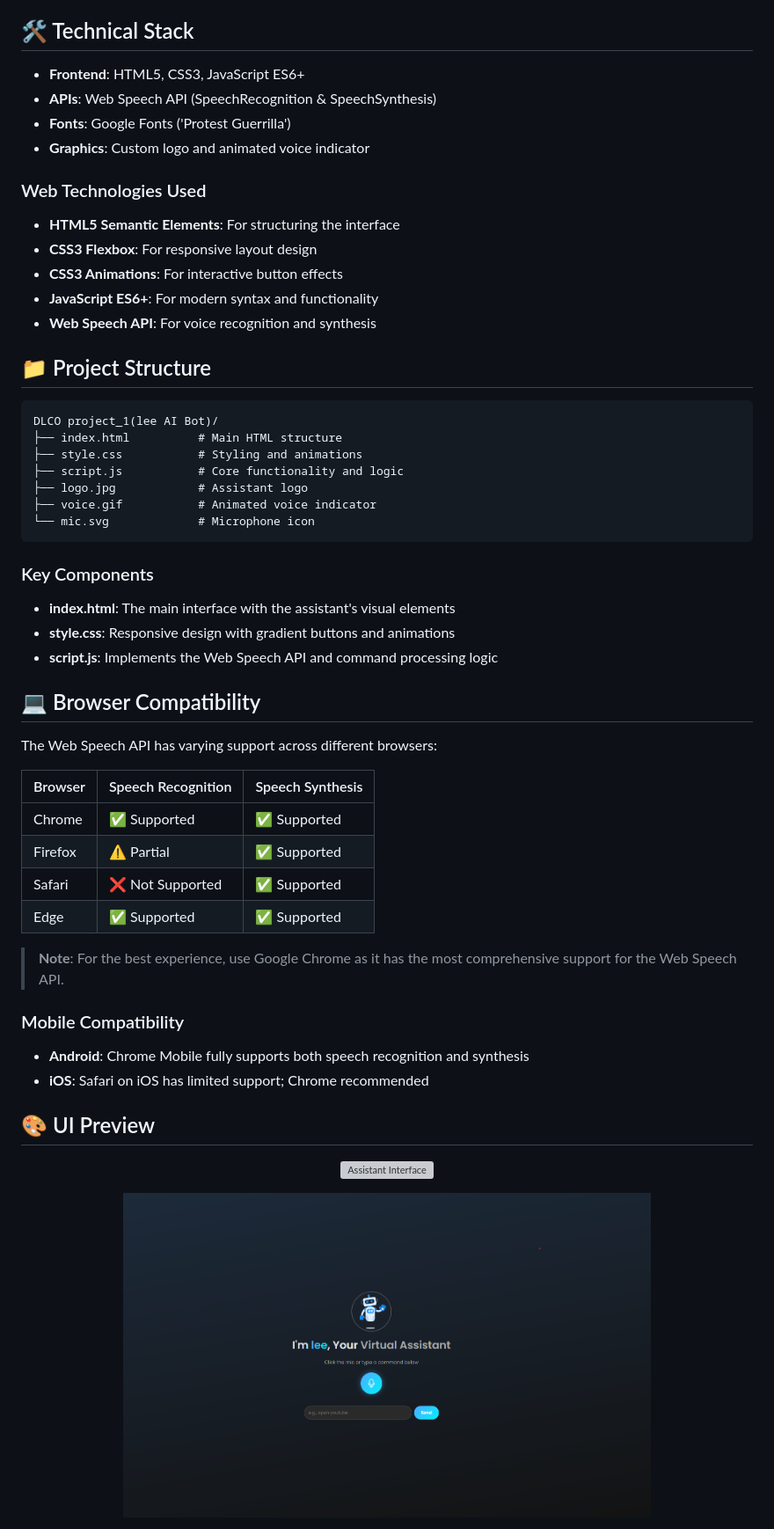
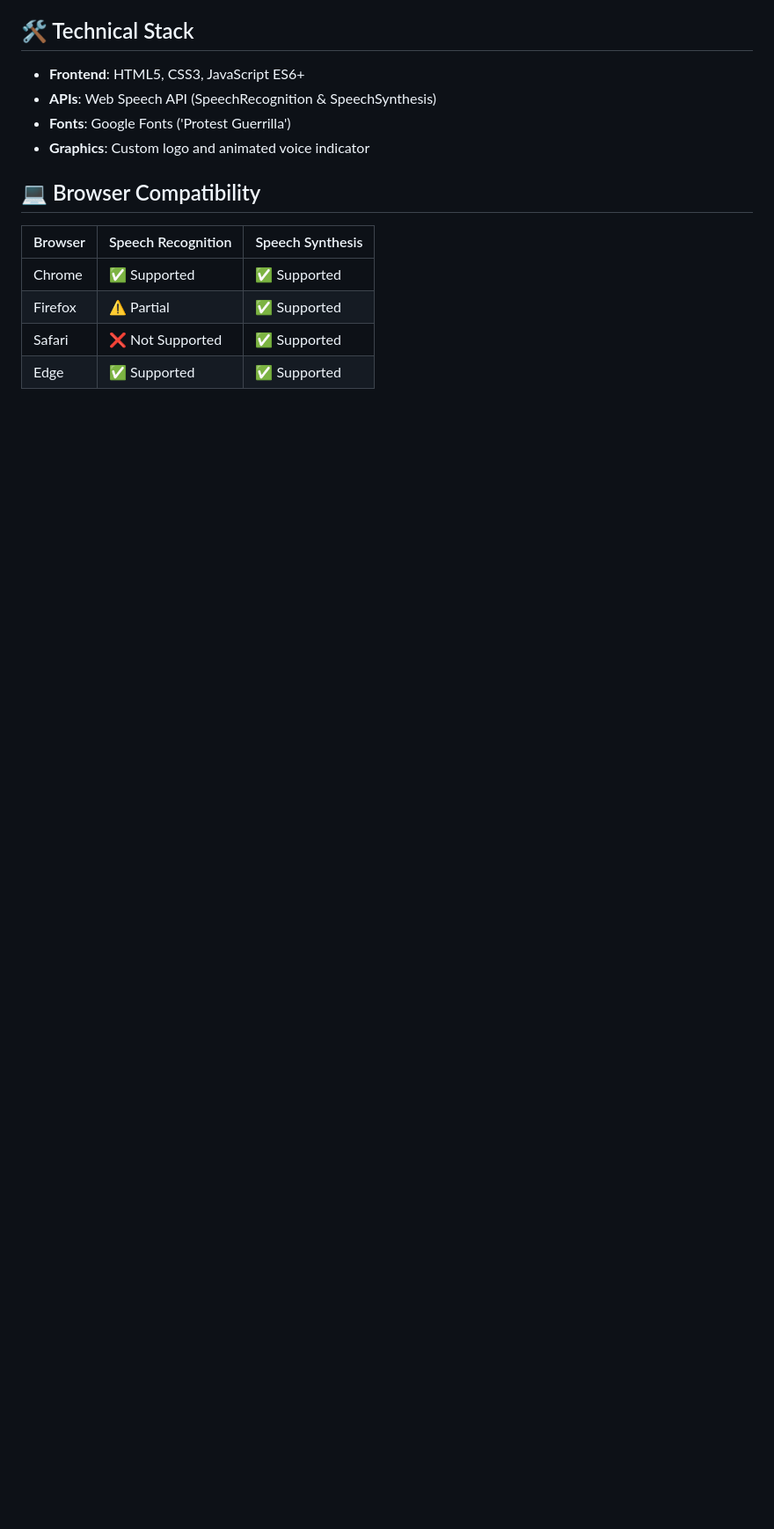
Before and after one commit to codergangganesh/AI-BOT, a Markdown page: README.md, the part around one of its changes. Shown at 88% size. Drawn GitHub-style; blank space fills up the shorter version; grey boxes are pictures that could not be loaded.

````diff
--- a/README.md
+++ b/README.md
@@ -108,35 +104,7 @@ Simply open `index.html` in your browser to start using the assistant immediatel
 - **Fonts**: Google Fonts ('Protest Guerrilla')
 - **Graphics**: Custom logo and animated voice indicator
 
-### Web Technologies Used
-
-- **HTML5 Semantic Elements**: For structuring the interface
-- **CSS3 Flexbox**: For responsive layout design
-- **CSS3 Animations**: For interactive button effects
-- **JavaScript ES6+**: For modern syntax and functionality
-- **Web Speech API**: For voice recognition and synthesis
-
-## 📁 Project Structure
-
-```
-DLCO project_1(lee AI Bot)/
-├── index.html          # Main HTML structure
-├── style.css           # Styling and animations
-├── script.js           # Core functionality and logic
-├── logo.jpg            # Assistant logo
-├── voice.gif           # Animated voice indicator
-└── mic.svg             # Microphone icon
-```
-
-### Key Components
-
-- **index.html**: The main interface with the assistant's visual elements
-- **style.css**: Responsive design with gradient buttons and animations
-- **script.js**: Implements the Web Speech API and command processing logic
-
 ## 💻 Browser Compatibility
-
-The Web Speech API has varying support across different browsers:
 
 | Browser | Speech Recognition | Speech Synthesis |
 |---------|-------------------|------------------|
@@ -145,20 +113,3 @@ The Web Speech API has varying support across different browsers:
 | Safari  | ❌ Not Supported   | ✅ Supported      |
 | Edge    | ✅ Supported       | ✅ Supported      |
 
-> **Note**: For the best experience, use Google Chrome as it has the most comprehensive support for the Web Speech API.
-
-### Mobile Compatibility
-
-- **Android**: Chrome Mobile fully supports both speech recognition and synthesis
-- **iOS**: Safari on iOS has limited support; Chrome recommended
-
-## 🎨 UI Preview
-
-<p align="center">
-  <img src="logo.jpg" alt="Assistant Interface" width="300" />
-</p>
-
-<p align="center">
-  <img src="lee%20ai%20bot%20screen%20shot%20.png" alt="Lee AI Bot Screenshot" width="600" />
-</p>
-
````
Also changed, not shown: other parts of README.md (+42 -113 lines).
